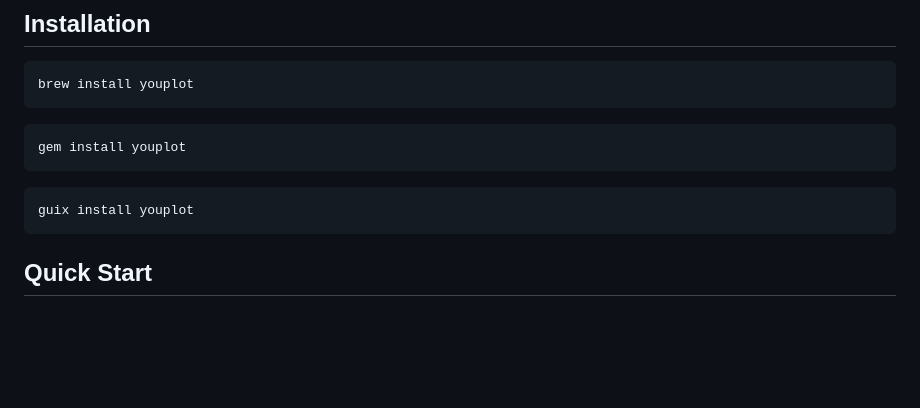
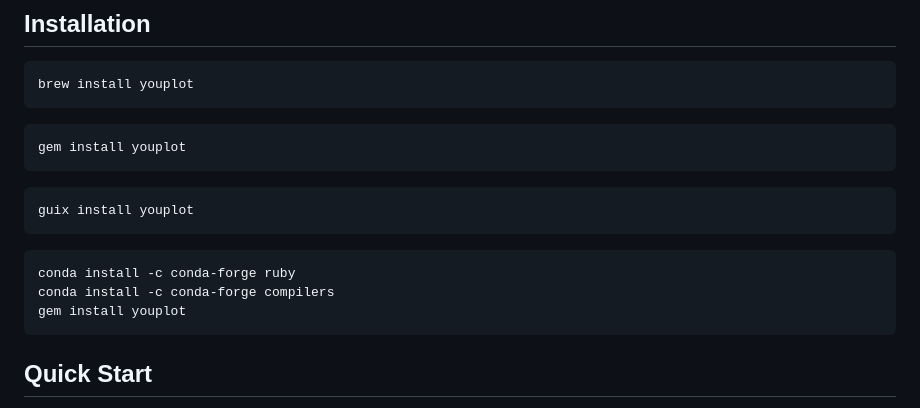
Before and after one commit to red-data-tools/YouPlot, a Markdown page: README.md, the part around the change. GitHub-like rendering; blank space fills up the shorter version.

Commit message:
Update README.md
How to install with Anaconda

````diff
--- a/README.md
+++ b/README.md
@@ -24,6 +24,12 @@ gem install youplot
 
 ```
 guix install youplot
+```
+
+```
+conda install -c conda-forge ruby
+conda install -c conda-forge compilers
+gem install youplot
 ```
 
 ## Quick Start
````
